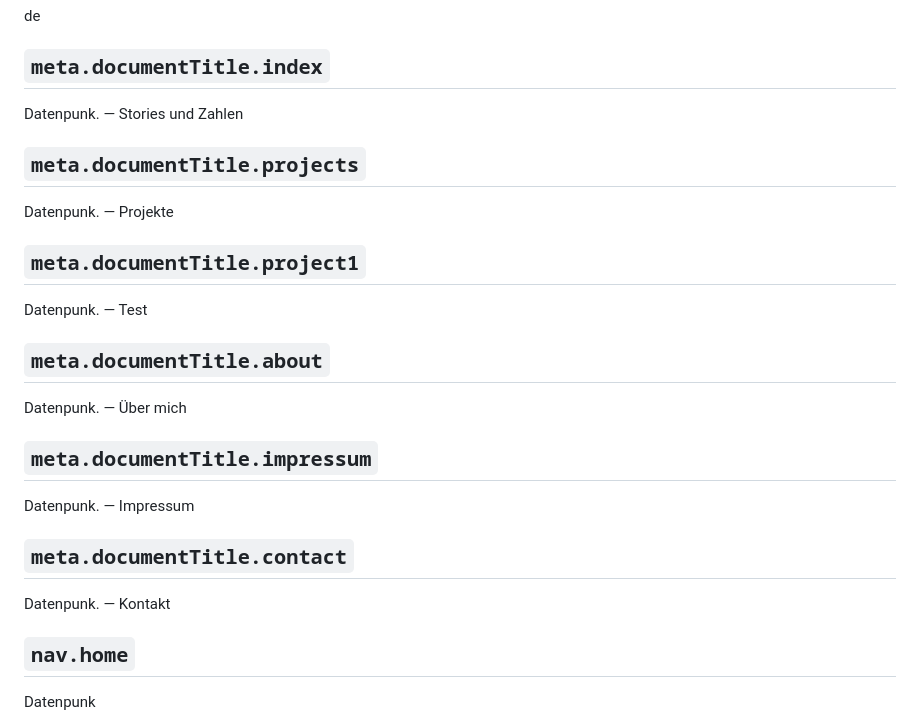
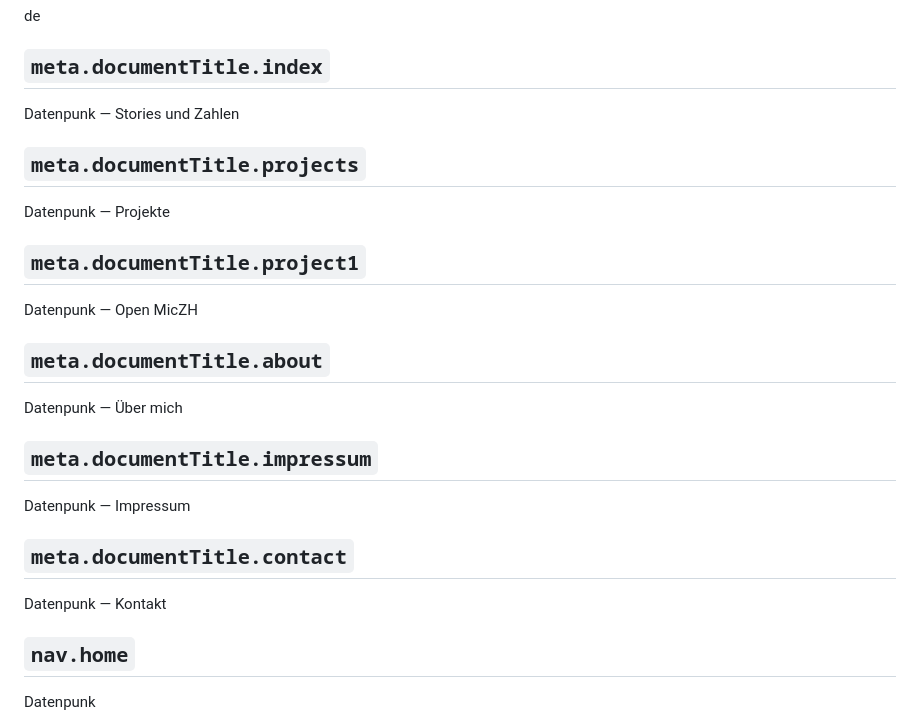
Before and after one commit to datenpunk-ch/base, a Markdown page: content/copy.de.md, the part around one of its changes. Rendered like a GitHub page.

Commit message:
Refine German document titles
Update German document titles and footer note text.

Made-with: Cursor

```diff
--- a/content/copy.de.md
+++ b/content/copy.de.md
@@ -16,27 +16,27 @@ de
 
 ## `meta.documentTitle.index`
 
-Datenpunk. — Stories und Zahlen
+Datenpunk — Stories und Zahlen
 
 ## `meta.documentTitle.projects`
 
-Datenpunk. — Projekte
+Datenpunk — Projekte
 
 ## `meta.documentTitle.project1`
 
-Datenpunk. — Test
+Datenpunk — Open MicZH
 
 ## `meta.documentTitle.about`
 
-Datenpunk. — Über mich
+Datenpunk — Über mich
 
 ## `meta.documentTitle.impressum`
 
-Datenpunk. — Impressum
+Datenpunk — Impressum
 
 ## `meta.documentTitle.contact`
 
-Datenpunk. — Kontakt
+Datenpunk — Kontakt
 
 ## `nav.home`
 
```
Also changed, not shown: other parts of content/copy.de.md (+1 -1 lines).
